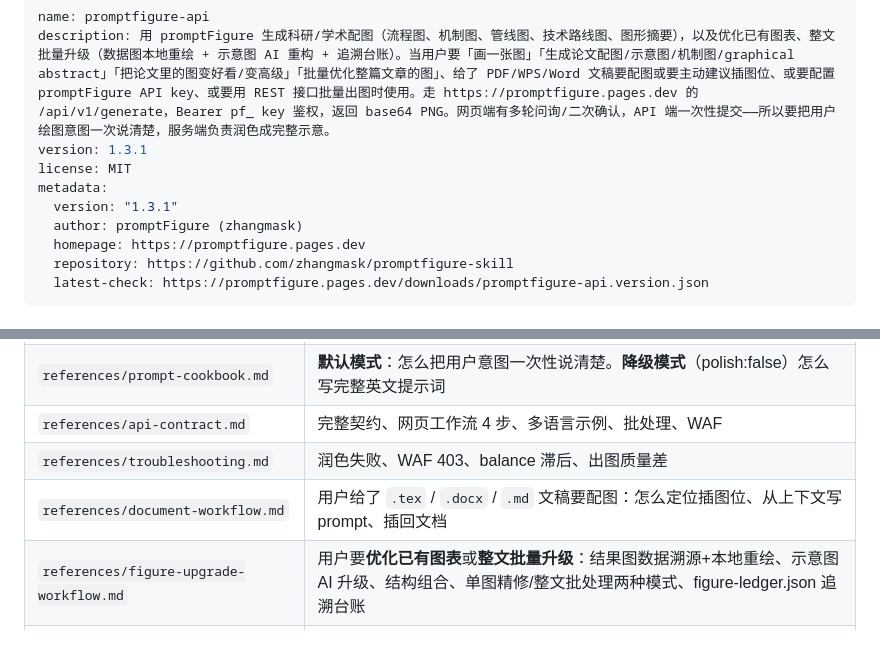
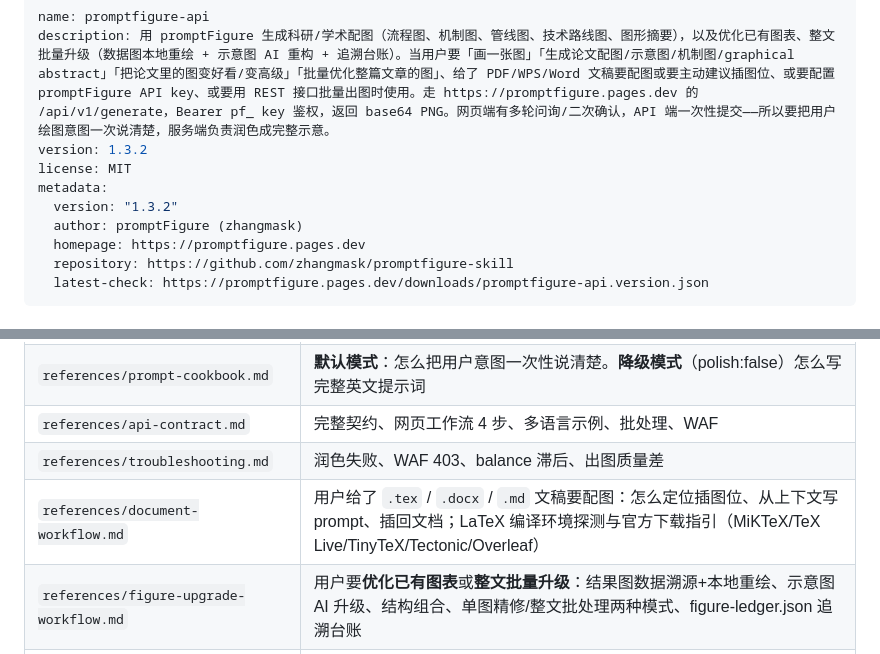
Before and after one commit to zhangmask/promptfigure-skill, a Markdown page: SKILL.md, 2 parts joined by grey strips. Rendered like a GitHub page.

```diff
--- a/SKILL.md
+++ b/SKILL.md
@@ -1,10 +1,10 @@
 ---
 name: promptfigure-api
 description: 用 promptFigure 生成科研/学术配图（流程图、机制图、管线图、技术路线图、图形摘要），以及优化已有图表、整文批量升级（数据图本地重绘 + 示意图 AI 重构 + 追溯台账）。当用户要「画一张图」「生成论文配图/示意图/机制图/graphical abstract」「把论文里的图变好看/变高级」「批量优化整篇文章的图」、给了 PDF/WPS/Word 文稿要配图或要主动建议插图位、或要配置 promptFigure API key、或要用 REST 接口批量出图时使用。走 https://promptfigure.pages.dev 的 /api/v1/generate，Bearer pf_ key 鉴权，返回 base64 PNG。网页端有多轮问询/二次确认，API 端一次性提交——所以要把用户绘图意图一次说清楚，服务端负责润色成完整示意。
-version: 1.3.1
+version: 1.3.2
 license: MIT
 metadata:
-  version: "1.3.1"
+  version: "1.3.2"
   author: promptFigure (zhangmask)
   homepage: https://promptfigure.pages.dev
   repository: https://github.com/zhangmask/promptfigure-skill
@@ -200,6 +200,6 @@ curl -s https://promptfigure.pages.dev/downloads/promptfigure-api.version.json
 | `references/prompt-cookbook.md` | **默认模式**：怎么把用户意图一次性说清楚。**降级模式**（polish:false）怎么写完整英文提示词 |
 | `references/api-contract.md` | 完整契约、网页工作流 4 步、多语言示例、批处理、WAF |
 | `references/troubleshooting.md` | 润色失败、WAF 403、balance 滞后、出图质量差 |
-| `references/document-workflow.md` | 用户给了 `.tex` / `.docx` / `.md` 文稿要配图：怎么定位插图位、从上下文写 prompt、插回文档 |
+| `references/document-workflow.md` | 用户给了 `.tex` / `.docx` / `.md` 文稿要配图：怎么定位插图位、从上下文写 prompt、插回文档；LaTeX 编译环境探测与官方下载指引（MiKTeX/TeX Live/TinyTeX/Tectonic/Overleaf） |
 | `references/figure-upgrade-workflow.md` | 用户要**优化已有图表**或**整文批量升级**：结果图数据溯源+本地重绘、示意图 AI 升级、结构组合、单图精修/整文批处理两种模式、figure-ledger.json 追溯台账 |
 | `references/proactive-upgrade.md` | 用户给的是 **PDF/WPS**（非 LaTeX）、说不出哪里插图要你**主动建议**、要从**原始数据**推演配图、或想参考顶会/SCI 论文的图学风格：PDF 解析、MCM 插图位惯例、四步管线（分析→推演→提示词→迭代）、refs/ 风格库与合规红线 |
```
Also changed, not shown: references/document-workflow.md (+16 -0 lines).
